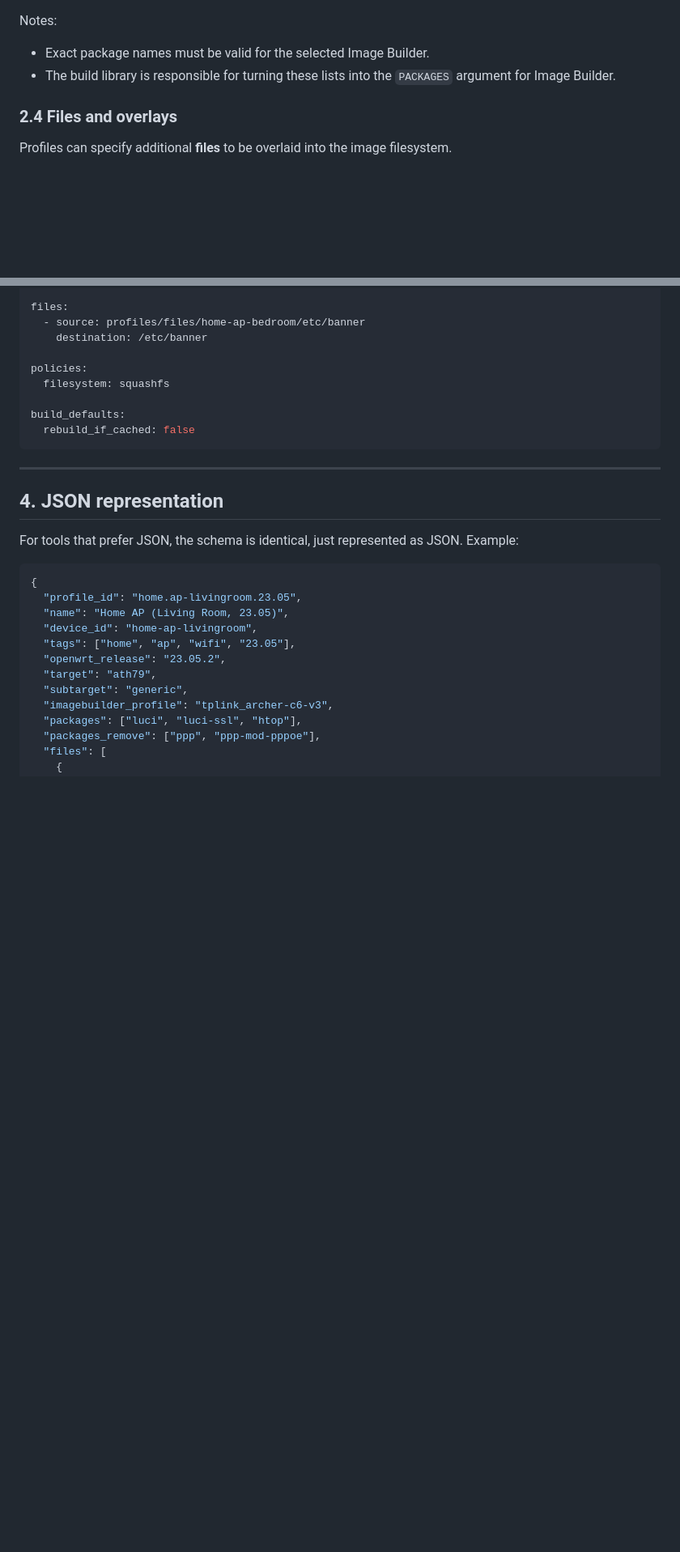
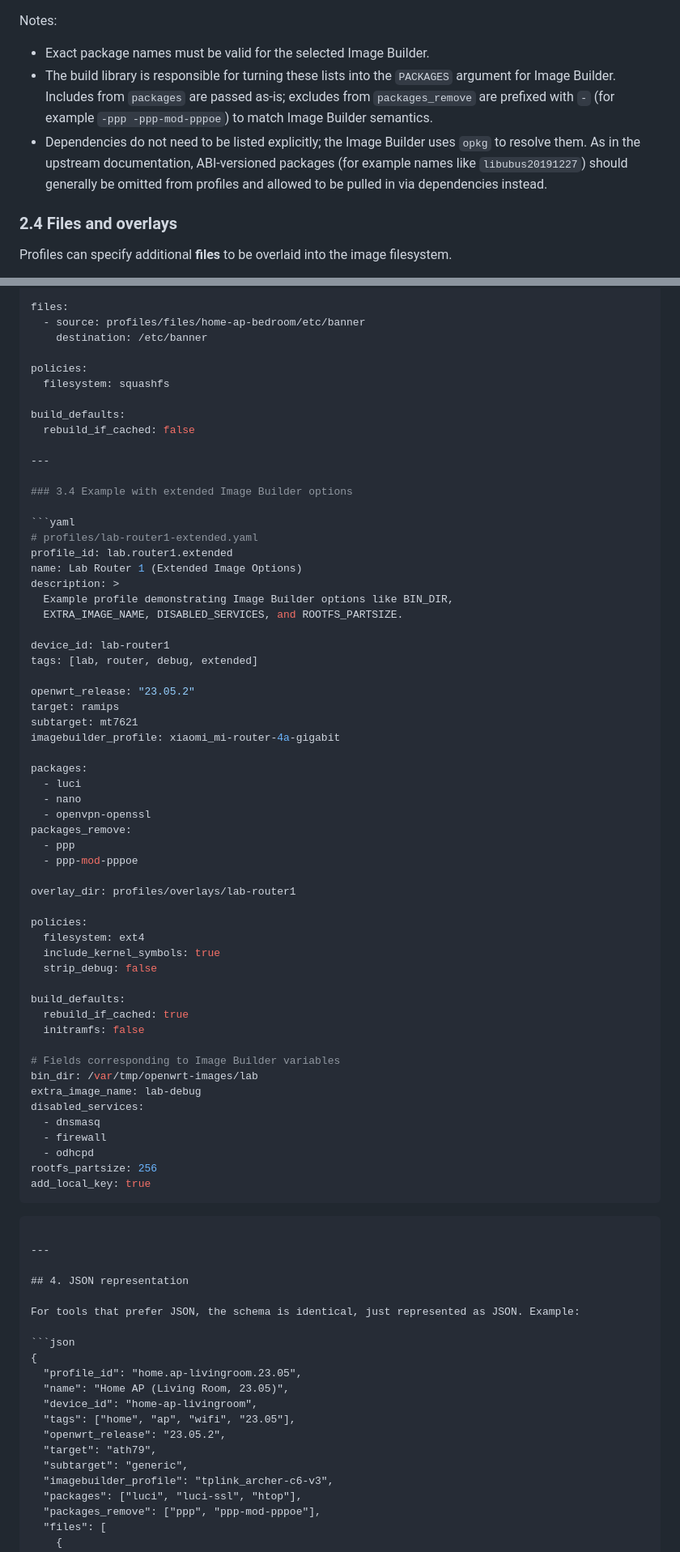
Before and after one commit to grammy-jiang/openwrt-imagegen-profiles, a Markdown page: PROFILES.md, 2 parts joined by grey strips. Shown: that part at 81% size. Rendered like a GitHub page; blank space fills up the shorter version.

`````diff
--- a/PROFILES.md
+++ b/PROFILES.md
@@ -98,7 +100,8 @@ Profiles control both **additional packages** and optionally packages to **remov
 Notes:
 
 - Exact package names must be valid for the selected Image Builder.
-- The build library is responsible for turning these lists into the `PACKAGES` argument for Image Builder.
+- The build library is responsible for turning these lists into the `PACKAGES` argument for Image Builder. Includes from `packages` are passed as-is; excludes from `packages_remove` are prefixed with `-` (for example `-ppp -ppp-mod-pppoe`) to match Image Builder semantics.
+- Dependencies do not need to be listed explicitly; the Image Builder uses `opkg` to resolve them. As in the upstream documentation, ABI-versioned packages (for example names like `libubus20191227`) should generally be omitted from profiles and allowed to be pulled in via dependencies instead.
 
 ### 2.4 Files and overlays
 
@@ -347,7 +379,58 @@ policies:
 
 build_defaults:
   rebuild_if_cached: false
-```
+
+---
+
+### 3.4 Example with extended Image Builder options
+
+```yaml
+# profiles/lab-router1-extended.yaml
+profile_id: lab.router1.extended
+name: Lab Router 1 (Extended Image Options)
+description: >
+  Example profile demonstrating Image Builder options like BIN_DIR,
+  EXTRA_IMAGE_NAME, DISABLED_SERVICES, and ROOTFS_PARTSIZE.
+
+device_id: lab-router1
+tags: [lab, router, debug, extended]
+
+openwrt_release: "23.05.2"
+target: ramips
+subtarget: mt7621
+imagebuilder_profile: xiaomi_mi-router-4a-gigabit
+
+packages:
+  - luci
+  - nano
+  - openvpn-openssl
+packages_remove:
+  - ppp
+  - ppp-mod-pppoe
+
+overlay_dir: profiles/overlays/lab-router1
+
+policies:
+  filesystem: ext4
+  include_kernel_symbols: true
+  strip_debug: false
+
+build_defaults:
+  rebuild_if_cached: true
+  initramfs: false
+
+# Fields corresponding to Image Builder variables
+bin_dir: /var/tmp/openwrt-images/lab
+extra_image_name: lab-debug
+disabled_services:
+  - dnsmasq
+  - firewall
+  - odhcpd
+rootfs_partsize: 256
+add_local_key: true
+````
+
+````
 
 ---
 
`````
Also changed, not shown: other parts of PROFILES.md (+59 -3 lines).
